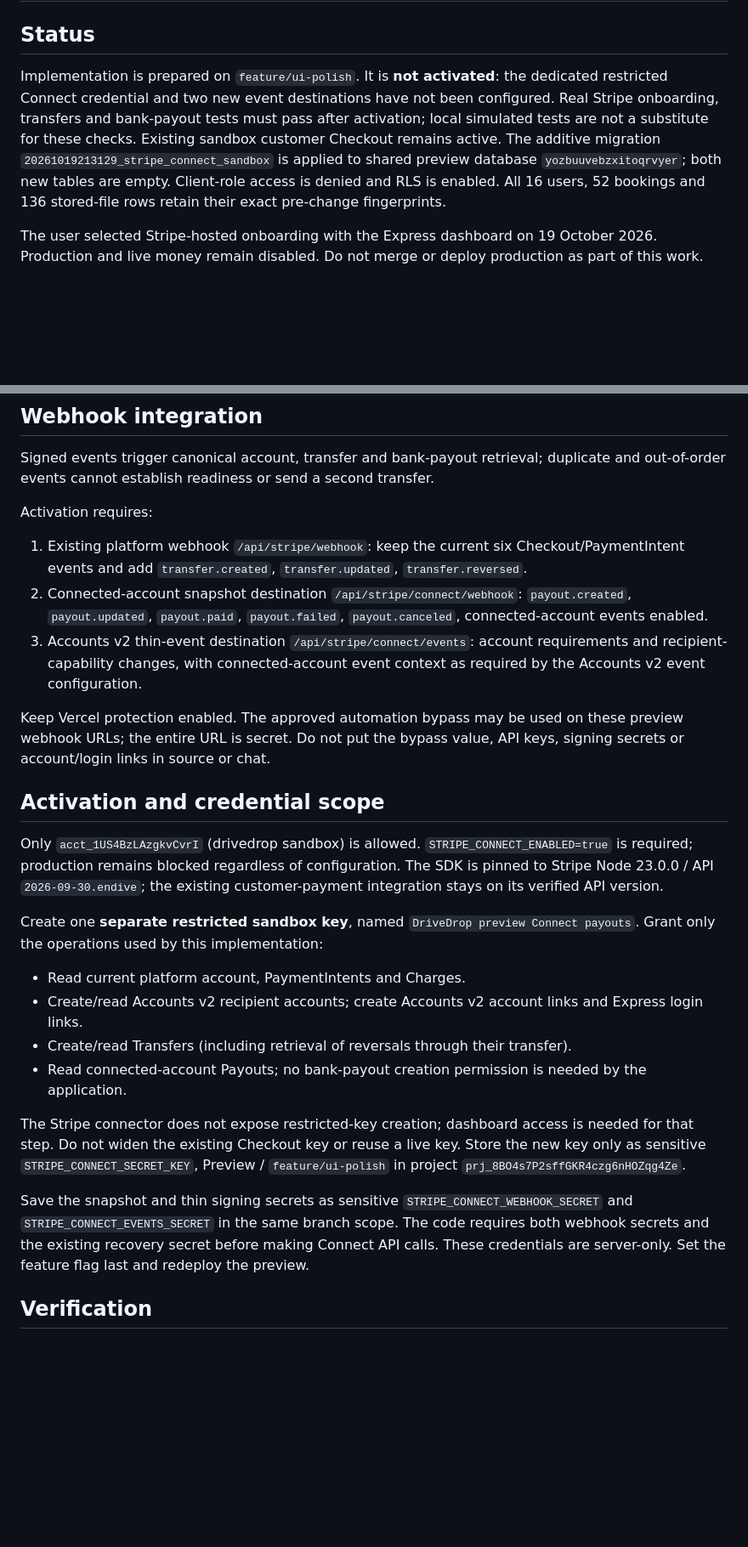
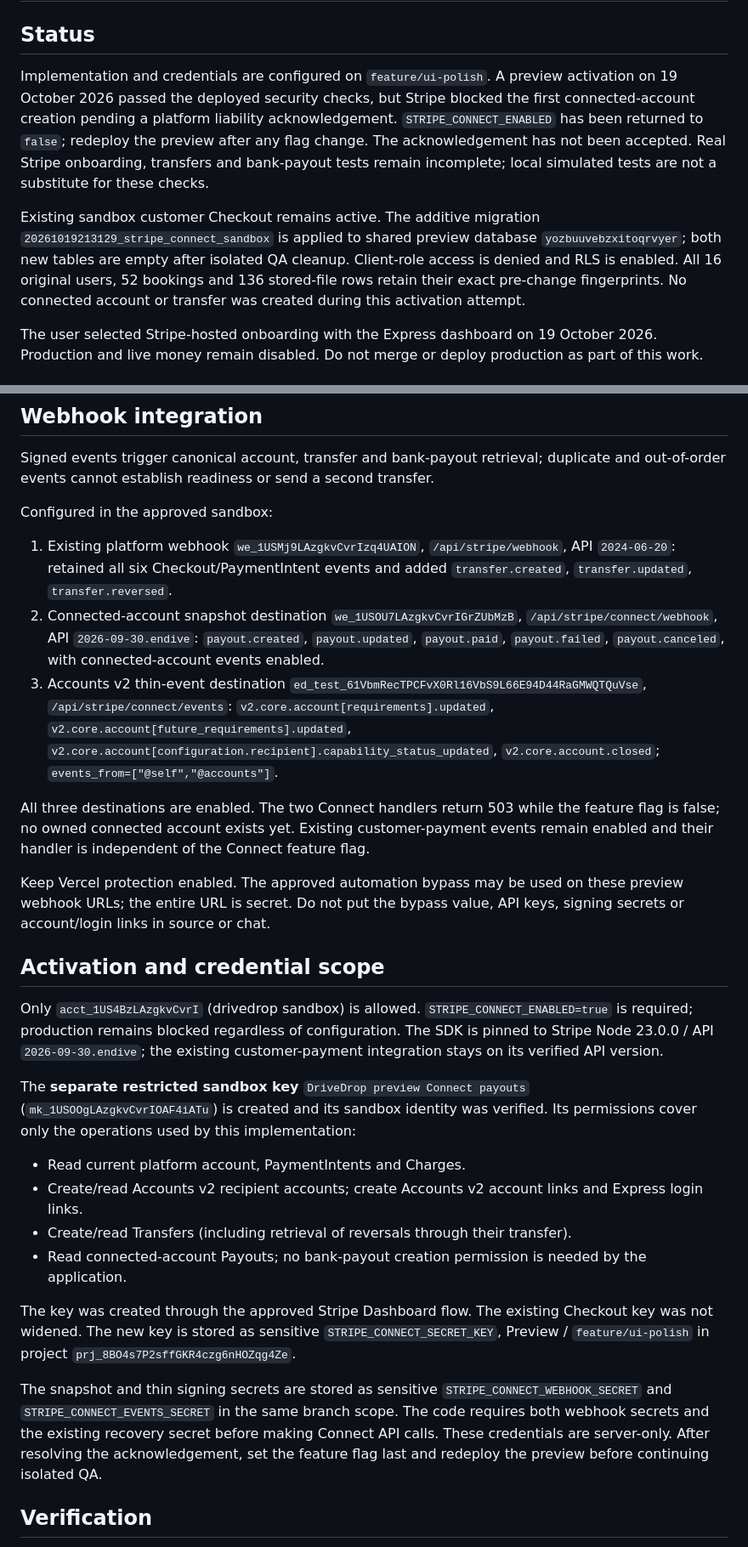
Before and after one commit to kylebutler123-create/drivedrop, a Markdown page: docs/stripe-connect-sandbox.md, 2 parts joined by grey strips. Shown at 85% size. GitHub-like rendering; blank space fills up the shorter version.

Commit message:
Record configured Connect sandbox webhooks and liability activation blocker

```diff
--- a/docs/stripe-connect-sandbox.md
+++ b/docs/stripe-connect-sandbox.md
@@ -2,7 +2,9 @@
 
 ## Status
 
-Implementation is prepared on `feature/ui-polish`. It is **not activated**: the dedicated restricted Connect credential and two new event destinations have not been configured. Real Stripe onboarding, transfers and bank-payout tests must pass after activation; local simulated tests are not a substitute for these checks. Existing sandbox customer Checkout remains active. The additive migration `20261019213129_stripe_connect_sandbox` is applied to shared preview database `yozbuuvebzxitoqrvyer`; both new tables are empty. Client-role access is denied and RLS is enabled. All 16 users, 52 bookings and 136 stored-file rows retain their exact pre-change fingerprints.
+Implementation and credentials are configured on `feature/ui-polish`. A preview activation on 19 October 2026 passed the deployed security checks, but Stripe blocked the first connected-account creation pending a platform liability acknowledgement. `STRIPE_CONNECT_ENABLED` has been returned to `false`; redeploy the preview after any flag change. The acknowledgement has not been accepted. Real Stripe onboarding, transfers and bank-payout tests remain incomplete; local simulated tests are not a substitute for these checks.
+
+Existing sandbox customer Checkout remains active. The additive migration `20261019213129_stripe_connect_sandbox` is applied to shared preview database `yozbuuvebzxitoqrvyer`; both new tables are empty after isolated QA cleanup. Client-role access is denied and RLS is enabled. All 16 original users, 52 bookings and 136 stored-file rows retain their exact pre-change fingerprints. No connected account or transfer was created during this activation attempt.
 
 The user selected Stripe-hosted onboarding with the Express dashboard on 19 October 2026. Production and live money remain disabled. Do not merge or deploy production as part of this work.
 
@@ -56,11 +66,13 @@ For a later in-app account experience, Stripe recommends `notification_banner`,
 
 Signed events trigger canonical account, transfer and bank-payout retrieval; duplicate and out-of-order events cannot establish readiness or send a second transfer.
 
-Activation requires:
+Configured in the approved sandbox:
 
-1. Existing platform webhook `/api/stripe/webhook`: keep the current six Checkout/PaymentIntent events and add `transfer.created`, `transfer.updated`, `transfer.reversed`.
-2. Connected-account snapshot destination `/api/stripe/connect/webhook`: `payout.created`, `payout.updated`, `payout.paid`, `payout.failed`, `payout.canceled`, connected-account events enabled.
-3. Accounts v2 thin-event destination `/api/stripe/connect/events`: account requirements and recipient-capability changes, with connected-account event context as required by the Accounts v2 event configuration.
+1. Existing platform webhook `we_1USMj9LAzgkvCvrIzq4UAION`, `/api/stripe/webhook`, API `2024-06-20`: retained all six Checkout/PaymentIntent events and added `transfer.created`, `transfer.updated`, `transfer.reversed`.
+2. Connected-account snapshot destination `we_1USOU7LAzgkvCvrIGrZUbMzB`, `/api/stripe/connect/webhook`, API `2026-09-30.endive`: `payout.created`, `payout.updated`, `payout.paid`, `payout.failed`, `payout.canceled`, with connected-account events enabled.
+3. Accounts v2 thin-event destination `ed_test_61VbmRecTPCFvX0Rl16VbS9L66E94D44RaGMWQTQuVse`, `/api/stripe/connect/events`: `v2.core.account[requirements].updated`, `v2.core.account[future_requirements].updated`, `v2.core.account[configuration.recipient].capability_status_updated`, `v2.core.account.closed`; `events_from=["@self","@accounts"]`.
+
+All three destinations are enabled. The two Connect handlers return 503 while the feature flag is false; no owned connected account exists yet. Existing customer-payment events remain enabled and their handler is independent of the Connect feature flag.
 
 Keep Vercel protection enabled. The approved automation bypass may be used on these preview webhook URLs; the entire URL is secret. Do not put the bypass value, API keys, signing secrets or account/login links in source or chat.
 
@@ -68,16 +80,16 @@ Keep Vercel protection enabled. The approved automation bypass may be used on th
 
 Only `acct_1US4BzLAzgkvCvrI` (drivedrop sandbox) is allowed. `STRIPE_CONNECT_ENABLED=true` is required; production remains blocked regardless of configuration. The SDK is pinned to Stripe Node 23.0.0 / API `2026-09-30.endive`; the existing customer-payment integration stays on its verified API version.
 
-Create one **separate restricted sandbox key**, named `DriveDrop preview Connect payouts`. Grant only the operations used by this implementation:
+The **separate restricted sandbox key** `DriveDrop preview Connect payouts` (`mk_1USOOgLAzgkvCvrIOAF4iATu`) is created and its sandbox identity was verified. Its permissions cover only the operations used by this implementation:
 
 - Read current platform account, PaymentIntents and Charges.
 - Create/read Accounts v2 recipient accounts; create Accounts v2 account links and Express login links.
 - Create/read Transfers (including retrieval of reversals through their transfer).
 - Read connected-account Payouts; no bank-payout creation permission is needed by the application.
 
-The Stripe connector does not expose restricted-key creation; dashboard access is needed for that step. Do not widen the existing Checkout key or reuse a live key. Store the new key only as sensitive `STRIPE_CONNECT_SECRET_KEY`, Preview / `feature/ui-polish` in project `prj_8BO4s7P2sffGKR4czg6nHOZqg4Ze`.
+The key was created through the approved Stripe Dashboard flow. The existing Checkout key was not widened. The new key is stored as sensitive `STRIPE_CONNECT_SECRET_KEY`, Preview / `feature/ui-polish` in project `prj_8BO4s7P2sffGKR4czg6nHOZqg4Ze`.
 
-Save the snapshot and thin signing secrets as sensitive `STRIPE_CONNECT_WEBHOOK_SECRET` and `STRIPE_CONNECT_EVENTS_SECRET` in the same branch scope. The code requires both webhook secrets and the existing recovery secret before making Connect API calls. These credentials are server-only. Set the feature flag last and redeploy the preview.
+The snapshot and thin signing secrets are stored as sensitive `STRIPE_CONNECT_WEBHOOK_SECRET` and `STRIPE_CONNECT_EVENTS_SECRET` in the same branch scope. The code requires both webhook secrets and the existing recovery secret before making Connect API calls. These credentials are server-only. After resolving the acknowledgement, set the feature flag last and redeploy the preview before continuing isolated QA.
 
 ## Verification
 
```
Also changed, not shown: other parts of docs/stripe-connect-sandbox.md (+12 -0 lines).
